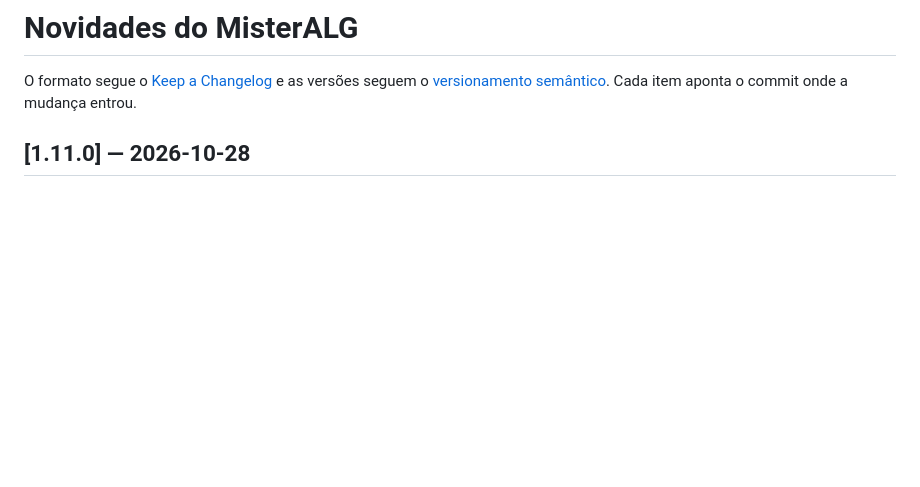
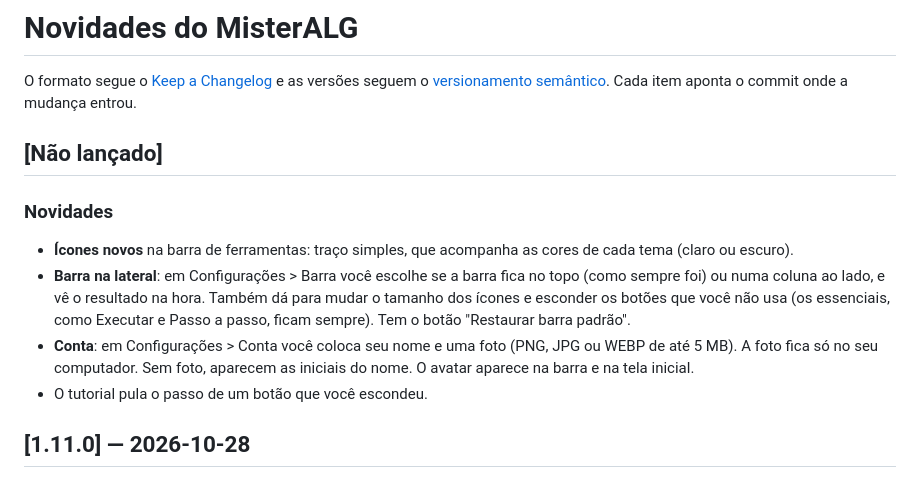
Before and after one commit to victinjr199xs-cyber/MisterALG, a Markdown page: CHANGELOG.md, the part around the change. GitHub-like rendering; blank space fills up the shorter version.

Commit message:
H7: changelog da personalização
Co-Authored-By: Claude Opus 5.5 <noreply@anthropic.com>

```diff
--- a/CHANGELOG.md
+++ b/CHANGELOG.md
@@ -2,6 +2,18 @@
 
 O formato segue o [Keep a Changelog](https://keepachangelog.com/pt-BR/1.1.0/) e as versões seguem o
 [versionamento semântico](https://semver.org/lang/pt-BR/). Cada item aponta o commit onde a mudança entrou.
+
+## [Não lançado]
+
+### Novidades
+
+- **Ícones novos** na barra de ferramentas: traço simples, que acompanha as cores de cada tema (claro ou escuro).
+- **Barra na lateral**: em Configurações > Barra você escolhe se a barra fica no topo (como sempre foi) ou numa coluna
+  ao lado, e vê o resultado na hora. Também dá para mudar o tamanho dos ícones e esconder os botões que você não usa
+  (os essenciais, como Executar e Passo a passo, ficam sempre). Tem o botão "Restaurar barra padrão".
+- **Conta**: em Configurações > Conta você coloca seu nome e uma foto (PNG, JPG ou WEBP de até 5 MB). A foto fica só
+  no seu computador. Sem foto, aparecem as iniciais do nome. O avatar aparece na barra e na tela inicial.
+- O tutorial pula o passo de um botão que você escondeu.
 
 ## [1.11.0] — 2026-10-28
 
```
